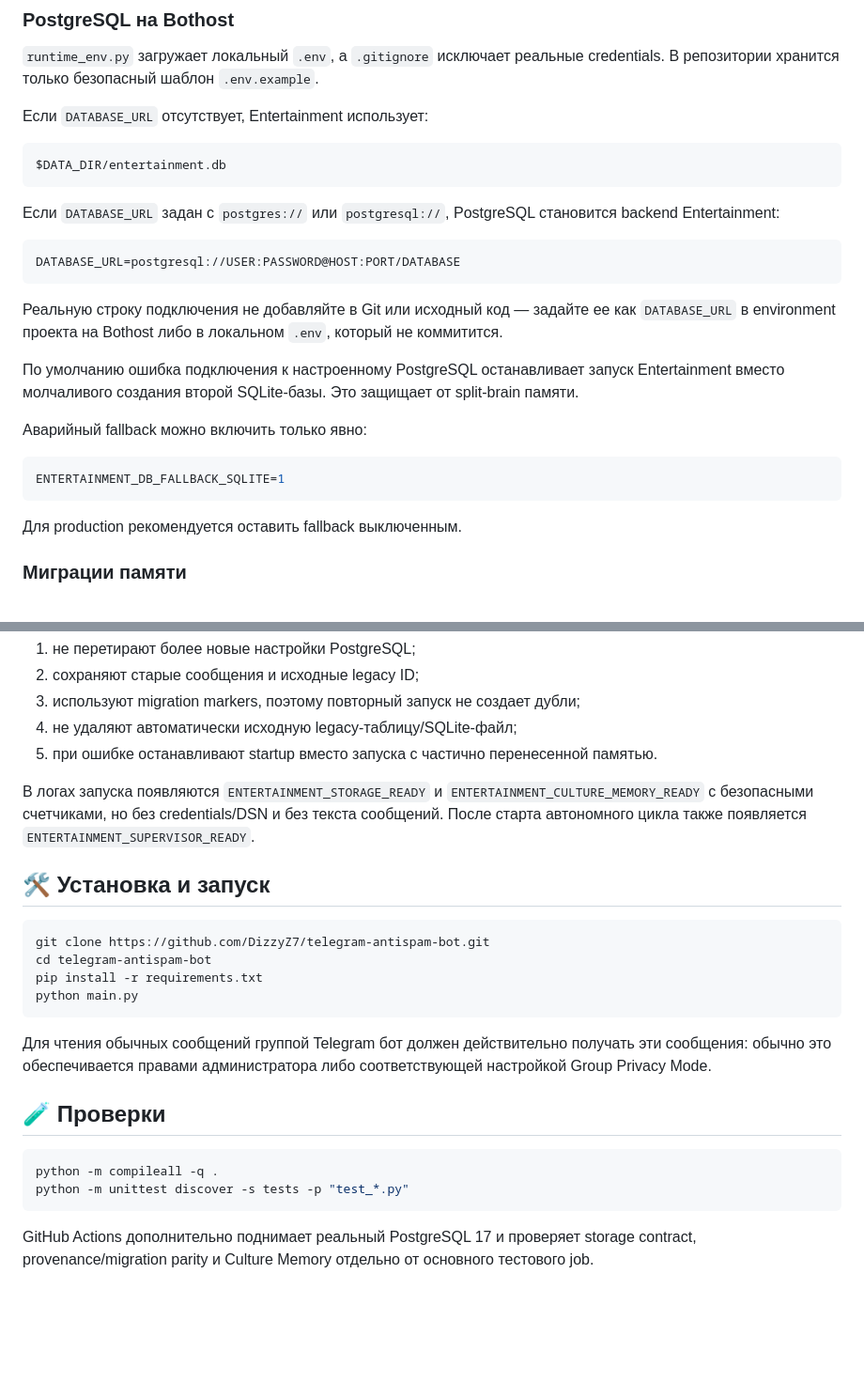
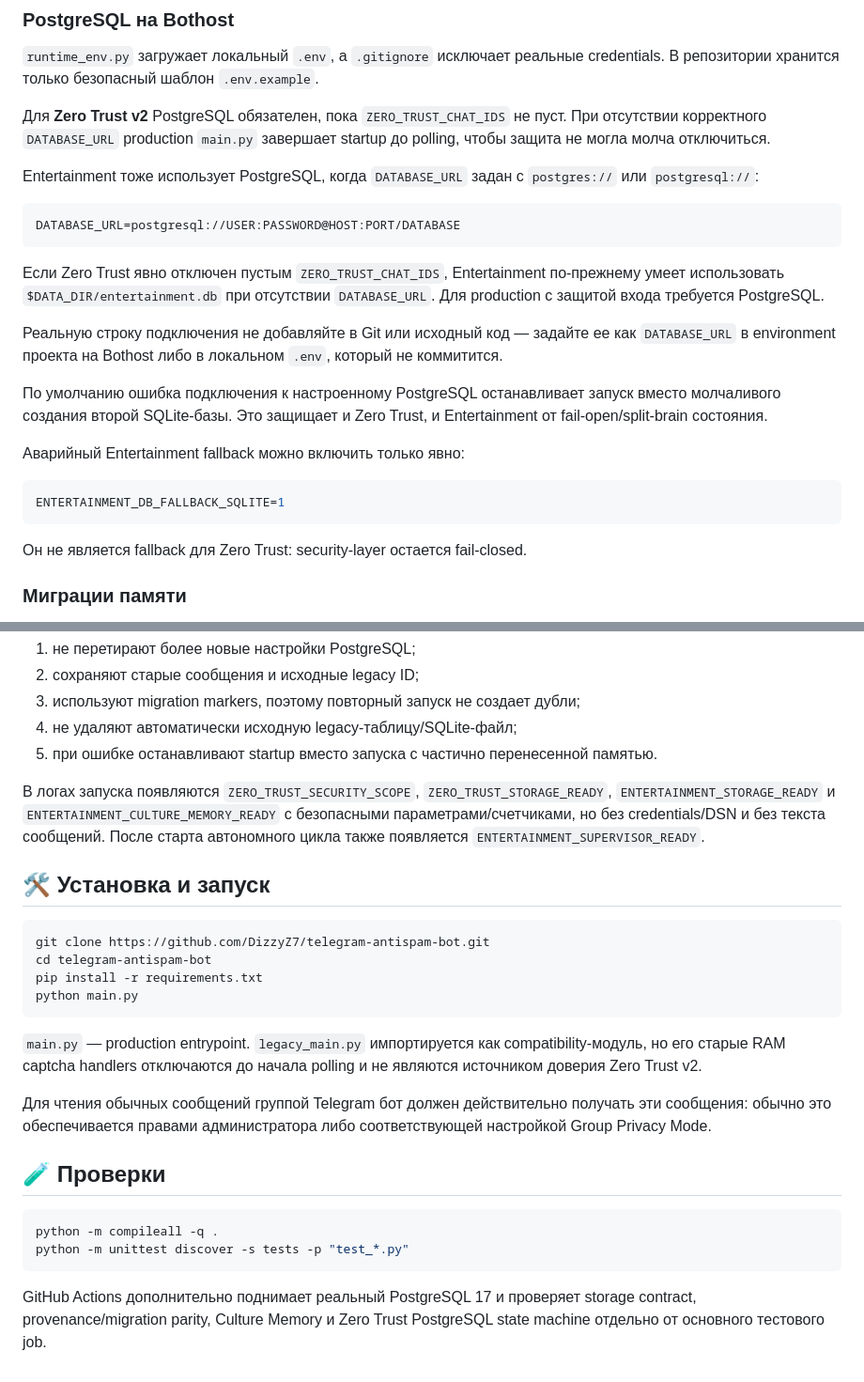
Before and after one commit to DizzyZ7/telegram-antispam-bot, a Markdown page: README.md, 2 parts joined by grey strips. Shown at 94% size. Rendered like a GitHub page; blank space fills up the shorter version.

````diff
--- a/README.md
+++ b/README.md
@@ -160,29 +182,27 @@ ENTERTAINMENT_MEMORY_PRUNE_BUFFER=1000
 
 `runtime_env.py` загружает локальный `.env`, а `.gitignore` исключает реальные credentials. В репозитории хранится только безопасный шаблон `.env.example`.
 
-Если `DATABASE_URL` отсутствует, Entertainment использует:
+Для **Zero Trust v2** PostgreSQL обязателен, пока `ZERO_TRUST_CHAT_IDS` не пуст. При отсутствии корректного `DATABASE_URL` production `main.py` завершает startup до polling, чтобы защита не могла молча отключиться.
 
-```text
-$DATA_DIR/entertainment.db
-```
-
-Если `DATABASE_URL` задан с `postgres://` или `postgresql://`, PostgreSQL становится backend Entertainment:
+Entertainment тоже использует PostgreSQL, когда `DATABASE_URL` задан с `postgres://` или `postgresql://`:
 
 ```env
 DATABASE_URL=postgresql://USER:PASSWORD@HOST:PORT/DATABASE
 ```
 
+Если Zero Trust явно отключен пустым `ZERO_TRUST_CHAT_IDS`, Entertainment по-прежнему умеет использовать `$DATA_DIR/entertainment.db` при отсутствии `DATABASE_URL`. Для production с защитой входа требуется PostgreSQL.
+
 Реальную строку подключения не добавляйте в Git или исходный код — задайте ее как `DATABASE_URL` в environment проекта на Bothost либо в локальном `.env`, который не коммитится.
 
-По умолчанию ошибка подключения к настроенному PostgreSQL останавливает запуск Entertainment вместо молчаливого создания второй SQLite-базы. Это защищает от split-brain памяти.
+По умолчанию ошибка подключения к настроенному PostgreSQL останавливает запуск вместо молчаливого создания второй SQLite-базы. Это защищает и Zero Trust, и Entertainment от fail-open/split-brain состояния.
 
-Аварийный fallback можно включить только явно:
+Аварийный Entertainment fallback можно включить только явно:
 
 ```env
 ENTERTAINMENT_DB_FALLBACK_SQLITE=1
 ```
 
-Для production рекомендуется оставить fallback выключенным.
+Он не является fallback для Zero Trust: security-layer остается fail-closed.
 
 ### Миграции памяти
 
@@ -196,7 +216,7 @@ ENTERTAINMENT_DB_FALLBACK_SQLITE=1
 4. не удаляют автоматически исходную legacy-таблицу/SQLite-файл;
 5. при ошибке останавливают startup вместо запуска с частично перенесенной памятью.
 
-В логах запуска появляются `ENTERTAINMENT_STORAGE_READY` и `ENTERTAINMENT_CULTURE_MEMORY_READY` с безопасными счетчиками, но без credentials/DSN и без текста сообщений. После старта автономного цикла также появляется `ENTERTAINMENT_SUPERVISOR_READY`.
+В логах запуска появляются `ZERO_TRUST_SECURITY_SCOPE`, `ZERO_TRUST_STORAGE_READY`, `ENTERTAINMENT_STORAGE_READY` и `ENTERTAINMENT_CULTURE_MEMORY_READY` с безопасными параметрами/счетчиками, но без credentials/DSN и без текста сообщений. После старта автономного цикла также появляется `ENTERTAINMENT_SUPERVISOR_READY`.
 
 ## 🛠 Установка и запуск
 
@@ -207,6 +227,8 @@ pip install -r requirements.txt
 python main.py
 ```
 
+`main.py` — production entrypoint. `legacy_main.py` импортируется как compatibility-модуль, но его старые RAM captcha handlers отключаются до начала polling и не являются источником доверия Zero Trust v2.
+
 Для чтения обычных сообщений группой Telegram бот должен действительно получать эти сообщения: обычно это обеспечивается правами администратора либо соответствующей настройкой Group Privacy Mode.
 
 ## 🧪 Проверки
@@ -216,4 +238,4 @@ python -m compileall -q .
 python -m unittest discover -s tests -p "test_*.py"
 ```
 
-GitHub Actions дополнительно поднимает реальный PostgreSQL 17 и проверяет storage contract, provenance/migration parity и Culture Memory отдельно от основного тестового job.
+GitHub Actions дополнительно поднимает реальный PostgreSQL 17 и проверяет storage contract, provenance/migration parity, Culture Memory и Zero Trust PostgreSQL state machine отдельно от основного тестового job.
````
Also changed, not shown: other parts of README.md (+28 -6 lines).
